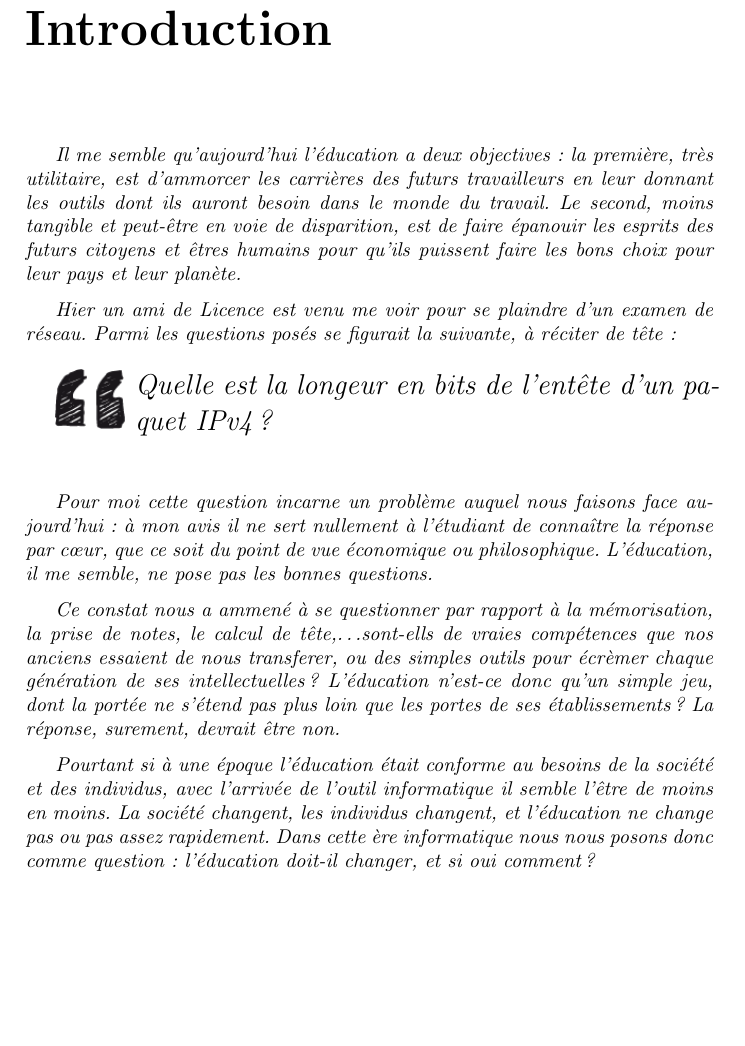
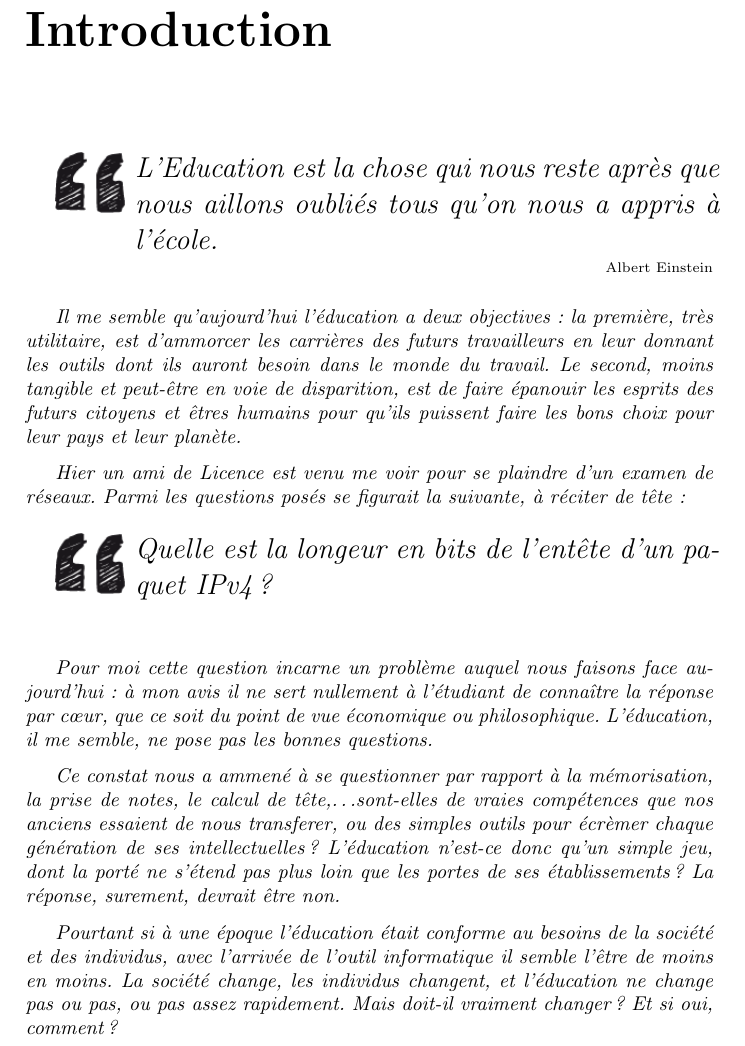
Before and after one commit to Patre/epistemo, a LaTeX book (rapport/rapport.tex, which reads rapport/intro.tex): part of page 3 of 49 before the commit and part of page 3 of 50 after it, cut so that both start at the same text, the shorter picture padded with empty space. Compiled offline with pdfLaTeX.

Commit message:
spellcheck intro + abstract

```diff
--- a/rapport/intro.tex
+++ b/rapport/intro.tex
@@ -3,15 +3,19 @@
 
 \chapter*{Introduction}\label{intro}
 
+\begin{coolquote}[Albert Einstein]
+\Large L'Education est la chose qui nous reste après que nous aillons oubliés tous qu'on nous a appris à l'école.
+\end{coolquote}
+
 \textit{Il me semble qu'aujourd'hui l'éducation a deux objectives~: la première, très utilitaire, est d'ammorcer les carrières des futurs travailleurs en leur donnant les outils dont ils auront besoin dans le monde du travail. Le second, moins tangible et peut-être en voie de disparition, est de faire épanouir les esprits des futurs citoyens et êtres humains pour qu'ils puissent faire les bons choix pour leur pays et leur planète.}
 
-\textit{Hier un ami de Licence est venu me voir pour se plaindre d'un examen de réseau. Parmi les questions posés se figurait la suivante, à réciter de tête~:}
+\textit{Hier un ami de Licence est venu me voir pour se plaindre d'un examen de réseaux. Parmi les questions posés se figurait la suivante, à réciter de tête~:}
 
 \begin{coolquote}\Large Quelle est la longeur en bits de l'entête d'un paquet IPv4?\end{coolquote}
 
 \textit{Pour moi cette question incarne un problème auquel nous faisons face aujourd'hui~: à mon avis il ne sert nullement à l'étudiant de connaître la réponse par c\oe{}ur, que ce soit du point de vue économique ou philosophique. L'éducation, il me semble, ne pose pas les bonnes questions.}
 
-\textit{Ce constat nous a ammené à se questionner par rapport à la mémorisation, la prise de notes, le calcul de tête,\ldots sont-ells de vraies compétences que nos anciens essaient de nous transferer, ou des simples outils pour écrèmer chaque génération de ses intellectuelles? L'éducation n'est-ce donc qu'un simple jeu, dont la portée ne s'étend pas plus loin que les portes de ses établissements? La réponse, surement, devrait être non.}
+\textit{Ce constat nous a ammené à se questionner par rapport à la mémorisation, la prise de notes, le calcul de tête,\ldots sont-elles de vraies compétences que nos anciens essaient de nous transferer, ou des simples outils pour écrèmer chaque génération de ses intellectuelles? L'éducation n'est-ce donc qu'un simple jeu, dont la porté ne s'étend pas plus loin que les portes de ses établissements? La réponse, surement, devrait être non.}
 
-\textit{Pourtant si à une époque l'éducation était conforme au besoins de la société et des individus, avec l'arrivée de l'outil informatique il semble l'être de moins en moins. La société changent, les individus changent, et l'éducation ne change pas ou pas assez rapidement. Dans cette ère informatique nous nous posons donc comme question~: l'éducation doit-il changer, et si oui comment?}
+\textit{Pourtant si à une époque l'éducation était conforme au besoins de la société et des individus, avec l'arrivée de l'outil informatique il semble l'être de moins en moins. La société change, les individus changent, et l'éducation ne change pas ou pas, ou pas assez rapidement. Mais doit-il vraiment changer? Et si oui, comment?}
 
```
Also changed, not shown: rapport/abstract.tex (+2 -2 lines), rapport/intro.tex (2 more changed lines).
